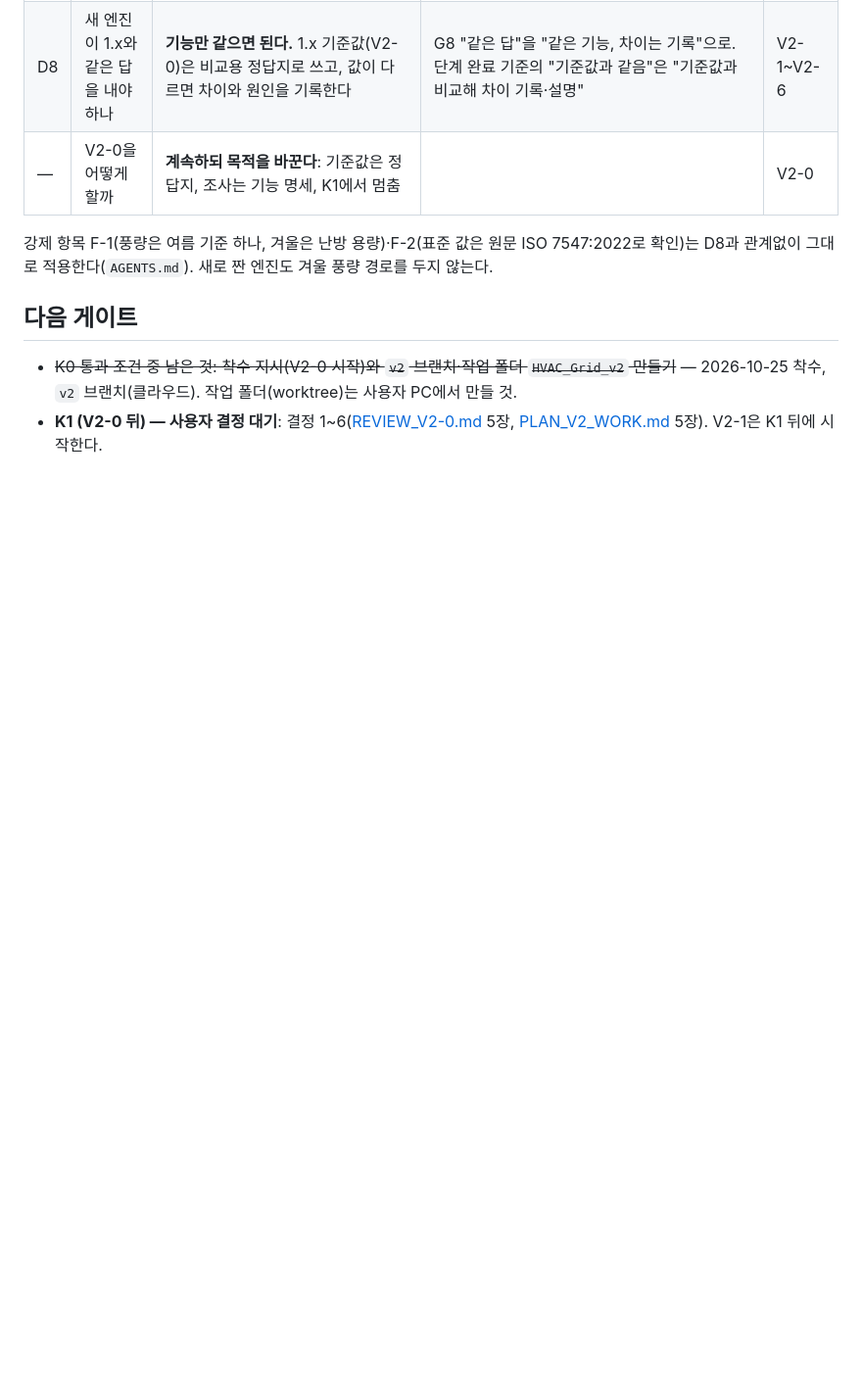
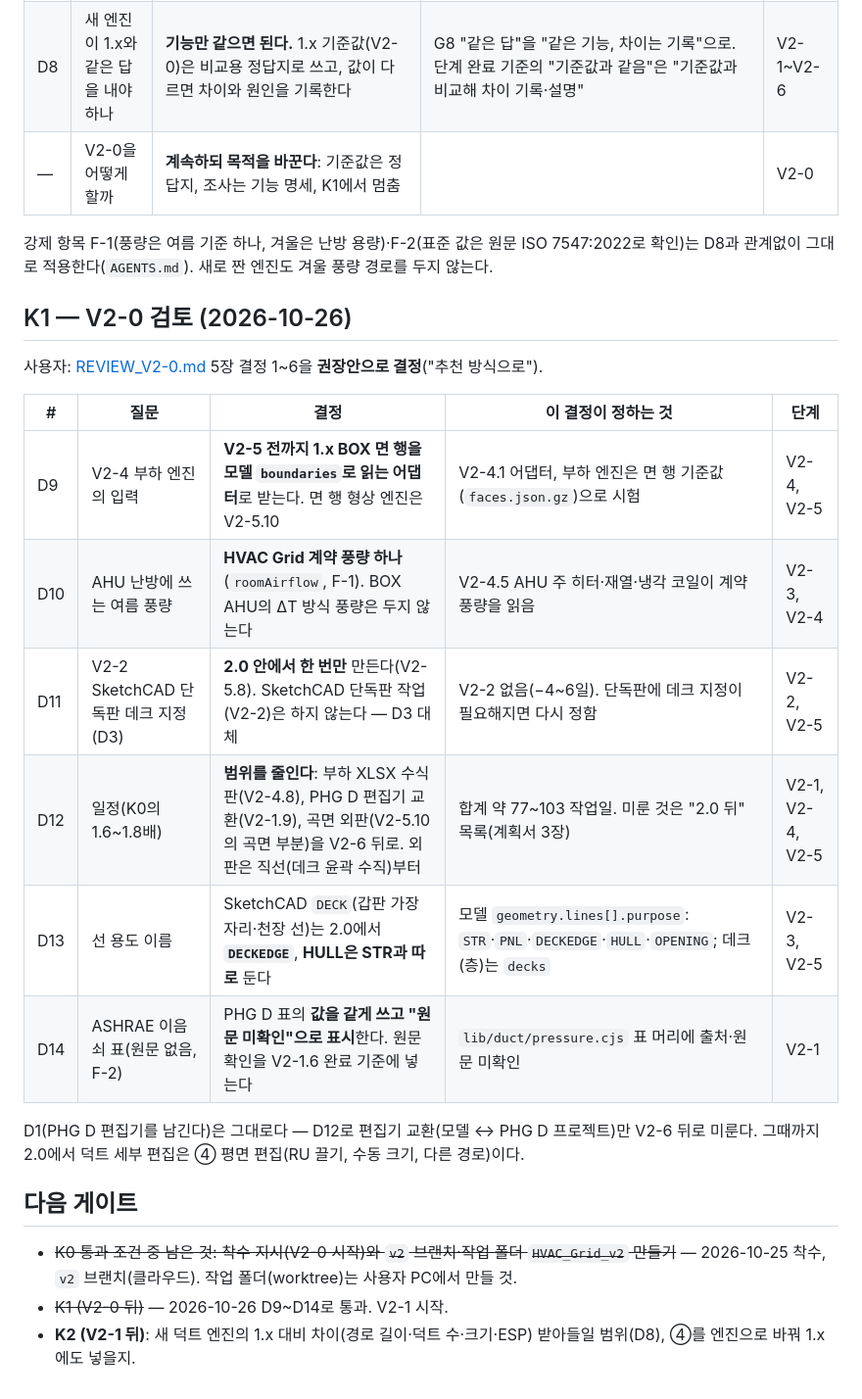
Before and after one commit to ceronfs/HVAC_Grid, a Markdown page: docs/v2/DECISIONS.md, the part around the change. Shown at 98% size. Drawn GitHub-style; blank space fills up the shorter version.

```diff
--- a/docs/v2/DECISIONS.md
+++ b/docs/v2/DECISIONS.md
@@ -27,7 +27,23 @@
 
 강제 항목 F-1(풍량은 여름 기준 하나, 겨울은 난방 용량)·F-2(표준 값은 원문 ISO 7547:2022로 확인)는 D8과 관계없이 그대로 적용한다(`AGENTS.md`). 새로 짠 엔진도 겨울 풍량 경로를 두지 않는다.
 
+## K1 — V2-0 검토 (2026-10-26)
+
+사용자: [REVIEW_V2-0.md](REVIEW_V2-0.md) 5장 결정 1~6을 **권장안으로 결정**("추천 방식으로").
+
+| # | 질문 | 결정 | 이 결정이 정하는 것 | 단계 |
+|---|---|---|---|---|
+| D9 | V2-4 부하 엔진의 입력 | **V2-5 전까지 1.x BOX 면 행을 모델 `boundaries`로 읽는 어댑터**로 받는다. 면 행 형상 엔진은 V2-5.10 | V2-4.1 어댑터, 부하 엔진은 면 행 기준값(`faces.json.gz`)으로 시험 | V2-4, V2-5 |
+| D10 | AHU 난방에 쓰는 여름 풍량 | **HVAC Grid 계약 풍량 하나**(`roomAirflow`, F-1). BOX AHU의 ΔT 방식 풍량은 두지 않는다 | V2-4.5 AHU 주 히터·재열·냉각 코일이 계약 풍량을 읽음 | V2-3, V2-4 |
+| D11 | V2-2 SketchCAD 단독판 데크 지정(D3) | **2.0 안에서 한 번만** 만든다(V2-5.8). SketchCAD 단독판 작업(V2-2)은 하지 않는다 — D3 대체 | V2-2 없음(−4~6일). 단독판에 데크 지정이 필요해지면 다시 정함 | V2-2, V2-5 |
+| D12 | 일정(K0의 1.6~1.8배) | **범위를 줄인다**: 부하 XLSX 수식판(V2-4.8), PHG D 편집기 교환(V2-1.9), 곡면 외판(V2-5.10의 곡면 부분)을 V2-6 뒤로. 외판은 직선(데크 윤곽 수직)부터 | 합계 약 77~103 작업일. 미룬 것은 "2.0 뒤" 목록(계획서 3장) | V2-1, V2-4, V2-5 |
+| D13 | 선 용도 이름 | SketchCAD `DECK`(갑판 가장자리·천장 선)는 2.0에서 **`DECKEDGE`**, **HULL은 STR과 따로** 둔다 | 모델 `geometry.lines[].purpose`: `STR`·`PNL`·`DECKEDGE`·`HULL`·`OPENING`; 데크(층)는 `decks` | V2-3, V2-5 |
+| D14 | ASHRAE 이음쇠 표(원문 없음, F-2) | PHG D 표의 **값을 같게 쓰고 "원문 미확인"으로 표시**한다. 원문 확인을 V2-1.6 완료 기준에 넣는다 | `lib/duct/pressure.cjs` 표 머리에 출처·원문 미확인 | V2-1 |
+
+D1(PHG D 편집기를 남긴다)은 그대로다 — D12로 편집기 교환(모델 ↔ PHG D 프로젝트)만 V2-6 뒤로 미룬다. 그때까지 2.0에서 덕트 세부 편집은 ④ 평면 편집(RU 끌기, 수동 크기, 다른 경로)이다.
+
 ## 다음 게이트
 
 - ~~K0 통과 조건 중 남은 것: 착수 지시(V2-0 시작)와 `v2` 브랜치·작업 폴더 `HVAC_Grid_v2` 만들기~~ — 2026-10-25 착수, `v2` 브랜치(클라우드). 작업 폴더(worktree)는 사용자 PC에서 만들 것.
-- **K1 (V2-0 뒤) — 사용자 결정 대기**: 결정 1~6([REVIEW_V2-0.md](REVIEW_V2-0.md) 5장, [PLAN_V2_WORK.md](PLAN_V2_WORK.md) 5장). V2-1은 K1 뒤에 시작한다.
+- ~~K1 (V2-0 뒤)~~ — 2026-10-26 D9~D14로 통과. V2-1 시작.
+- **K2 (V2-1 뒤)**: 새 덕트 엔진의 1.x 대비 차이(경로 길이·덕트 수·크기·ESP) 받아들일 범위(D8), ④를 엔진으로 바꿔 1.x에도 넣을지.
```
Also changed, not shown: docs/v2/PLAN_V2_WORK.md (+32 -35 lines).
